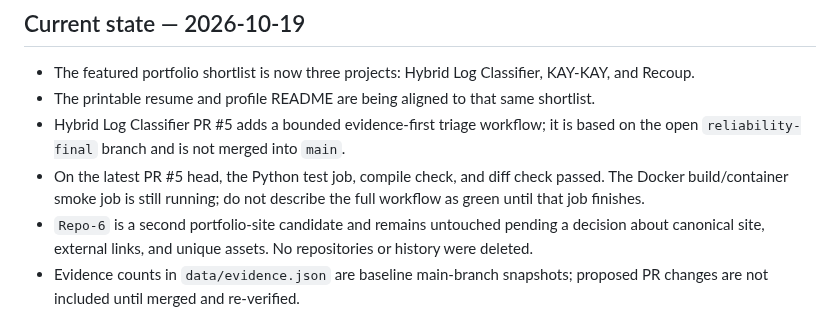
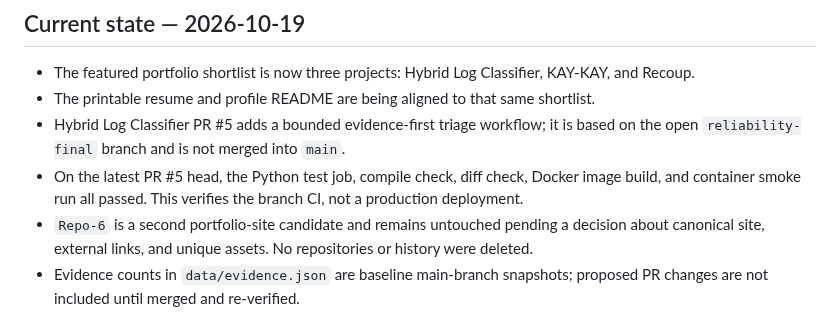
Before and after one commit to HarshCodeK/HarshCodeK, a Markdown page: docs/SESSION_CONTEXT.md, the part around the change. Drawn GitHub-style.

Commit message:
docs: record completed triage branch CI verification

```diff
--- a/docs/SESSION_CONTEXT.md
+++ b/docs/SESSION_CONTEXT.md
@@ -8,7 +8,7 @@
 - The featured portfolio shortlist is now three projects: Hybrid Log Classifier, KAY-KAY, and Recoup.
 - The printable resume and profile README are being aligned to that same shortlist.
 - Hybrid Log Classifier PR #5 adds a bounded evidence-first triage workflow; it is based on the open `reliability-final` branch and is not merged into `main`.
-- On the latest PR #5 head, the Python test job, compile check, and diff check passed. The Docker build/container smoke job is still running; do not describe the full workflow as green until that job finishes.
+- On the latest PR #5 head, the Python test job, compile check, diff check, Docker image build, and container smoke run all passed. This verifies the branch CI, not a production deployment.
 - `Repo-6` is a second portfolio-site candidate and remains untouched pending a decision about canonical site, external links, and unique assets. No repositories or history were deleted.
 - Evidence counts in `data/evidence.json` are baseline main-branch snapshots; proposed PR changes are not included until merged and re-verified.
 
```
